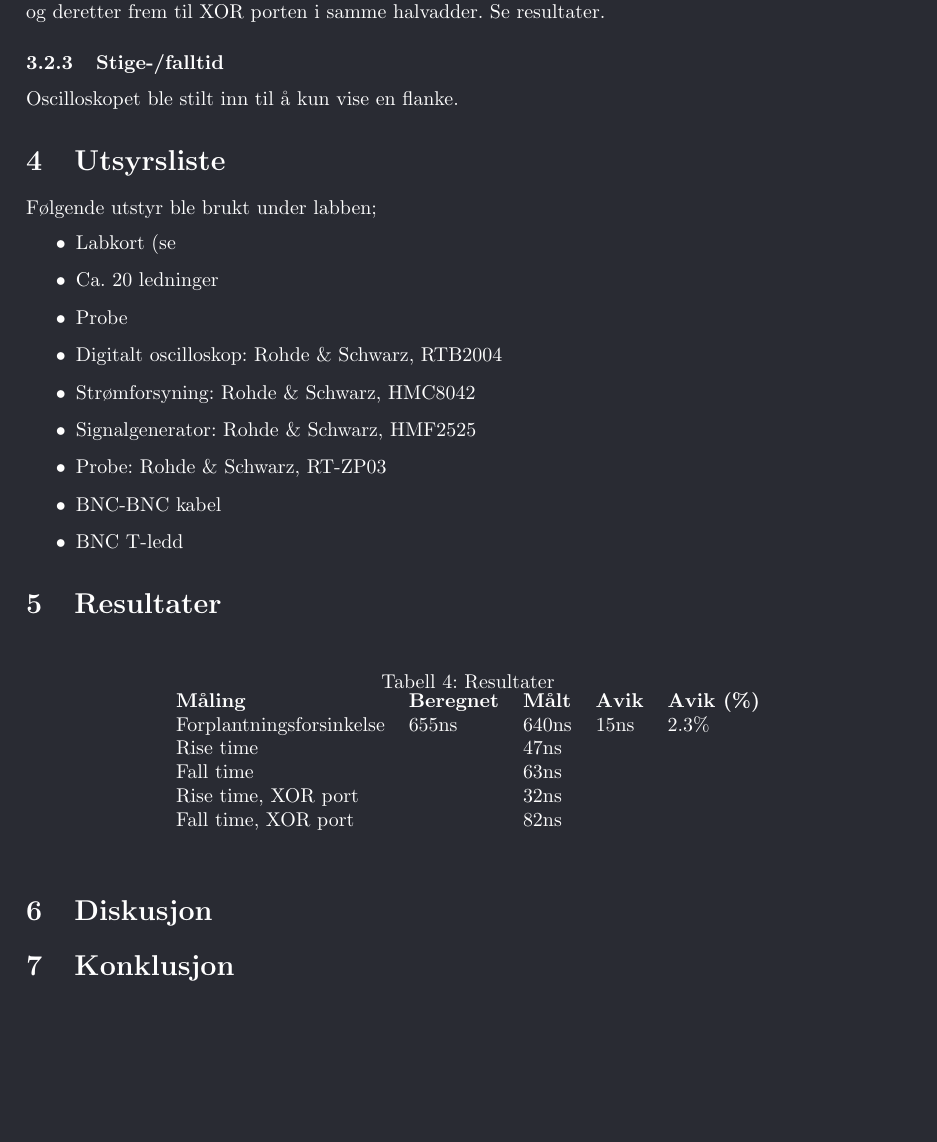
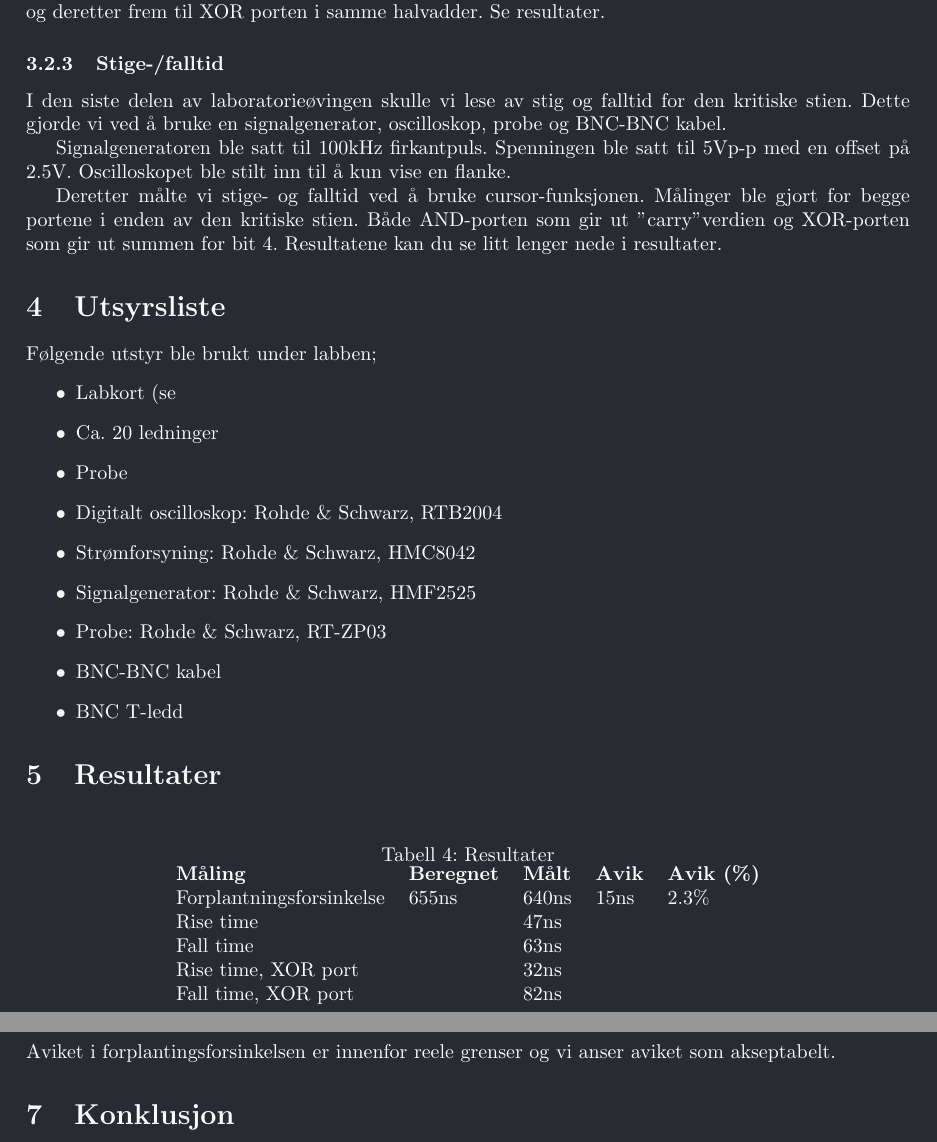
Before and after one commit to rosvik/Rapport_TFE4102_Lab4, a LaTeX document (main.tex): part of page 10 of 10 before the commit and two parts of pages 10 and 11 of 11 after it, the two joined at a grey line, cut so that both start at the same text, the shorter picture padded with empty space. Compiled offline with pdfLaTeX.

Commit message:
Stige falltid

```diff
--- a/main.tex
+++ b/main.tex
@@ -259,8 +259,11 @@ Målingen som ble gjort var å måle stige og falltid for den kritiske stien. F
 
 
 \subsubsection{Stige-/falltid}
-Oscilloskopet ble stilt inn til å kun vise en flanke.
-% TODO: Laboppgave 5
+I den siste delen av laboratorieøvingen skulle vi lese av stig og falltid for den kritiske stien. Dette gjorde vi ved å bruke en signalgenerator, oscilloskop, probe og BNC-BNC kabel.
+
+Signalgeneratoren ble satt til 100kHz firkantpuls. Spenningen ble satt til 5Vp-p med en offset på 2.5V.  Oscilloskopet ble stilt inn til å kun vise en flanke.
+
+Deretter målte vi stige- og falltid ved å bruke cursor-funksjonen. Målinger ble gjort for begge portene i enden av den kritiske stien. Både AND-porten som gir ut "carry" verdien og XOR-porten som gir ut summen for bit 4. Resultatene kan du se litt lenger nede i resultater.
 
 \section{Utsyrsliste}
 Følgende utstyr ble brukt under labben;
@@ -292,7 +295,7 @@ Følgende utstyr ble brukt under labben;
 \end{table}
 
 \section{Diskusjon}
-
+Aviket i forplantingsforsinkelsen er innenfor reele grenser og vi anser aviket som akseptabelt.
 \section{Konklusjon}
 
 
```
